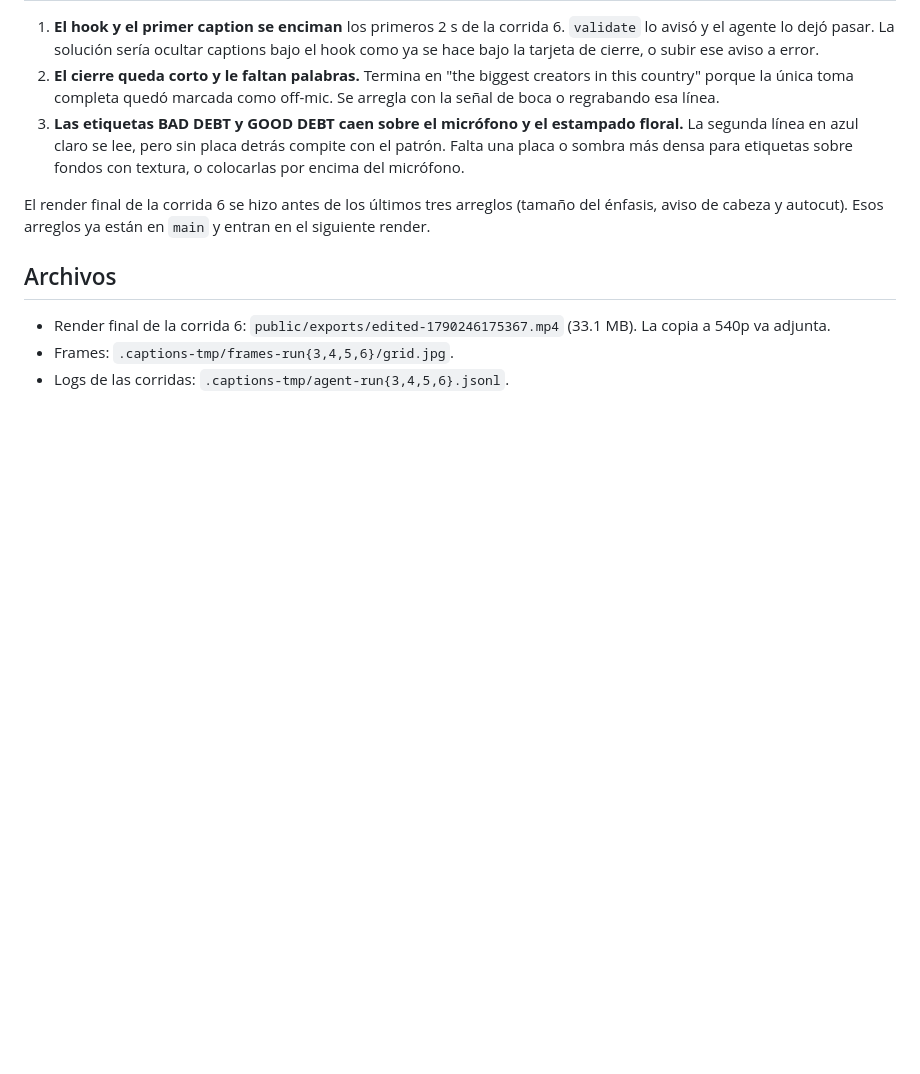
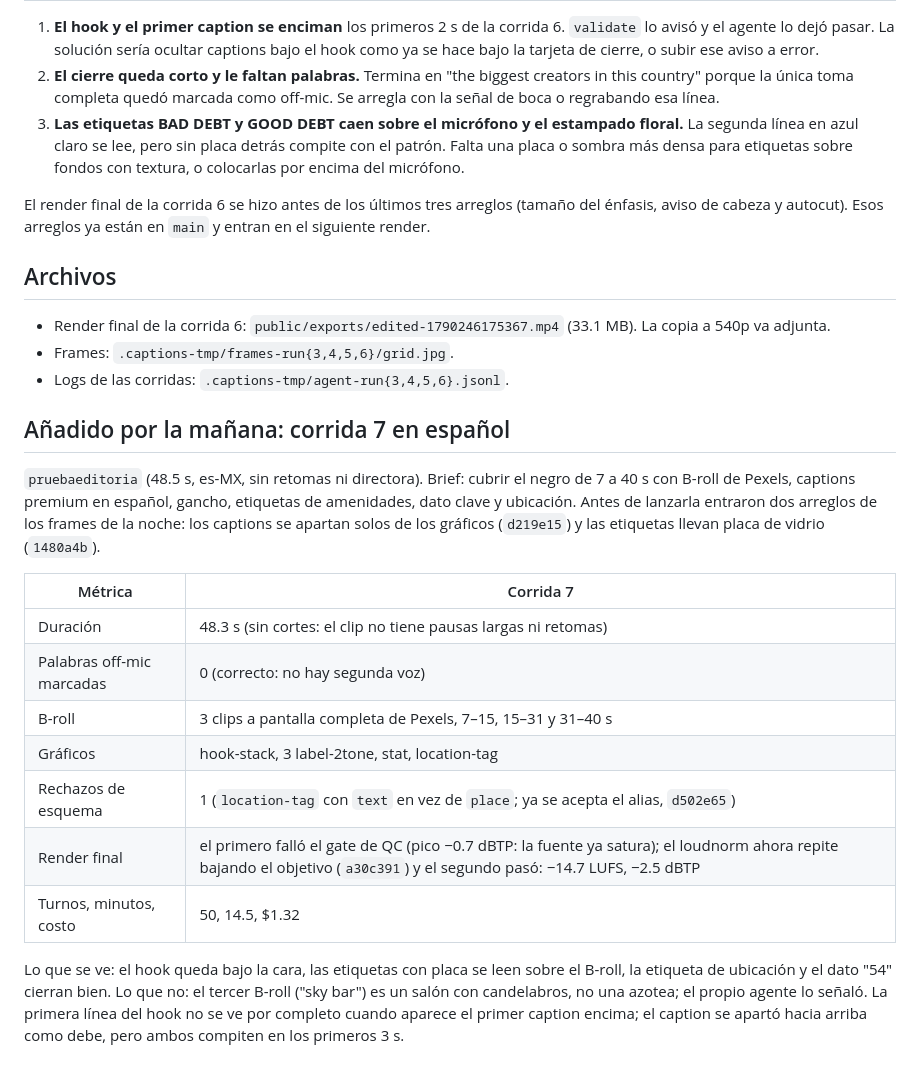
Before and after one commit to ivanadp-19/reel-agent, a Markdown page: reports/noche-2026-09-24.md, the part around the change. GitHub-like rendering; blank space fills up the shorter version.

Commit message:
Report: run 7 (pruebaeditoria, es-MX)
Co-Authored-By: Claude Fable 5.1 <noreply@anthropic.com>

```diff
--- a/reports/noche-2026-09-24.md
+++ b/reports/noche-2026-09-24.md
@@ -80,3 +80,19 @@ El render final de la corrida 6 se hizo antes de los últimos tres arreglos (tam
 - Render final de la corrida 6: `public/exports/edited-1790246175367.mp4` (33.1 MB). La copia a 540p va adjunta.
 - Frames: `.captions-tmp/frames-run{3,4,5,6}/grid.jpg`.
 - Logs de las corridas: `.captions-tmp/agent-run{3,4,5,6}.jsonl`.
+
+## Añadido por la mañana: corrida 7 en español
+
+`pruebaeditoria` (48.5 s, es-MX, sin retomas ni directora). Brief: cubrir el negro de 7 a 40 s con B-roll de Pexels, captions premium en español, gancho, etiquetas de amenidades, dato clave y ubicación. Antes de lanzarla entraron dos arreglos de los frames de la noche: los captions se apartan solos de los gráficos (`d219e15`) y las etiquetas llevan placa de vidrio (`1480a4b`).
+
+| Métrica | Corrida 7 |
+|---|---|
+| Duración | 48.3 s (sin cortes: el clip no tiene pausas largas ni retomas) |
+| Palabras off-mic marcadas | 0 (correcto: no hay segunda voz) |
+| B-roll | 3 clips a pantalla completa de Pexels, 7–15, 15–31 y 31–40 s |
+| Gráficos | hook-stack, 3 label-2tone, stat, location-tag |
+| Rechazos de esquema | 1 (`location-tag` con `text` en vez de `place`; ya se acepta el alias, `d502e65`) |
+| Render final | el primero falló el gate de QC (pico −0.7 dBTP: la fuente ya satura); el loudnorm ahora repite bajando el objetivo (`a30c391`) y el segundo pasó: −14.7 LUFS, −2.5 dBTP |
+| Turnos, minutos, costo | 50, 14.5, $1.32 |
+
+Lo que se ve: el hook queda bajo la cara, las etiquetas con placa se leen sobre el B-roll, la etiqueta de ubicación y el dato "54" cierran bien. Lo que no: el tercer B-roll ("sky bar") es un salón con candelabros, no una azotea; el propio agente lo señaló. La primera línea del hook no se ve por completo cuando aparece el primer caption encima; el caption se apartó hacia arriba como debe, pero ambos compiten en los primeros 3 s.
```
